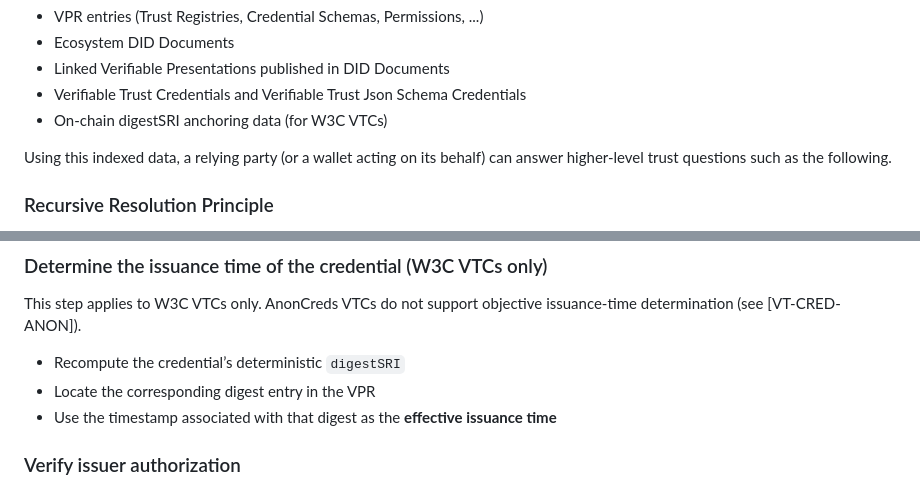
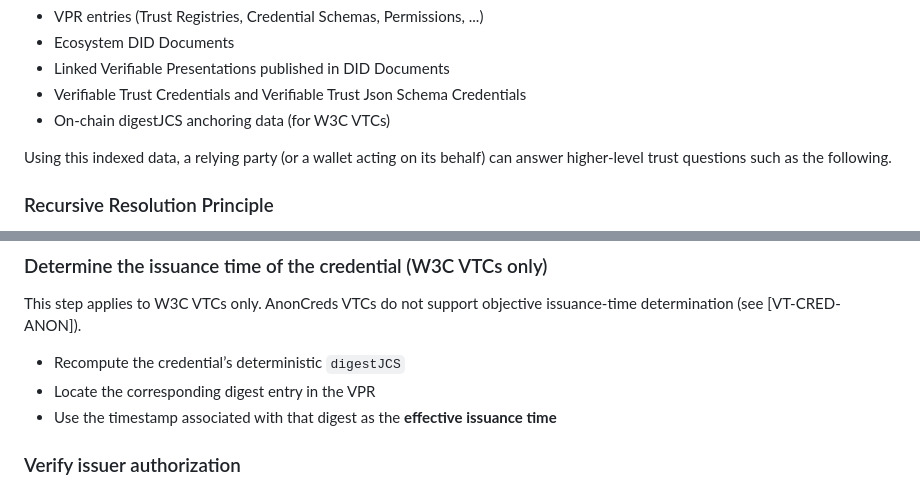
Before and after one commit to verana-labs/verifiable-trust-spec, a Markdown page: spec.md, 2 parts joined by grey strips. Drawn GitHub-style.

```diff
--- a/spec.md
+++ b/spec.md
@@ -1569,7 +1569,7 @@ Such services typically ingest and index:
 - Ecosystem DID Documents
 - Linked Verifiable Presentations published in DID Documents
 - Verifiable Trust Credentials and Verifiable Trust Json Schema Credentials
-- On-chain digestSRI anchoring data (for W3C VTCs)
+- On-chain digestJCS anchoring data (for W3C VTCs)
 
 Using this indexed data, a relying party (or a wallet acting on its behalf) can answer higher-level trust questions such as the following.
 
@@ -1606,7 +1606,7 @@ Examples below illustrate how trust resolution is performed assuming that all re
 
 This step applies to W3C VTCs only. AnonCreds VTCs do not support objective issuance-time determination (see [VT-CRED-ANON]).
 
-- Recompute the credential’s deterministic `digestSRI`
+- Recompute the credential’s deterministic `digestJCS`
 - Locate the corresponding digest entry in the VPR
 - Use the timestamp associated with that digest as the **effective issuance time**
 
```
Also changed, not shown: other parts of spec.md (+6 -6 lines).
